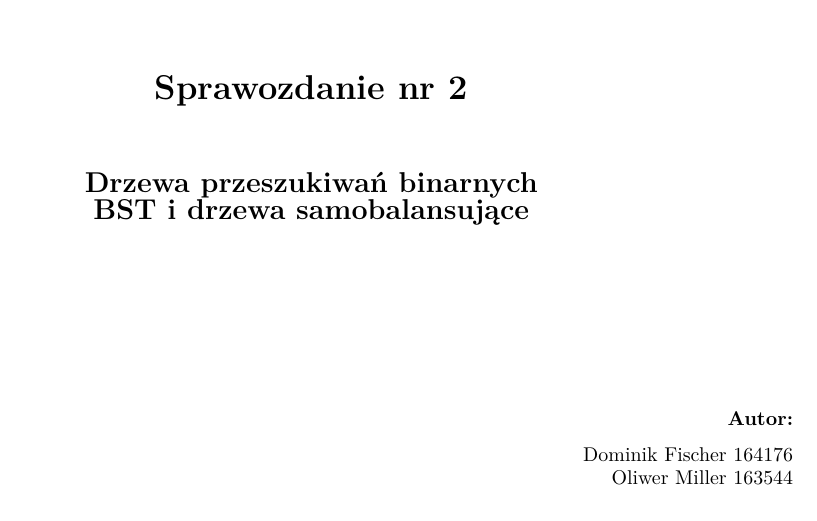
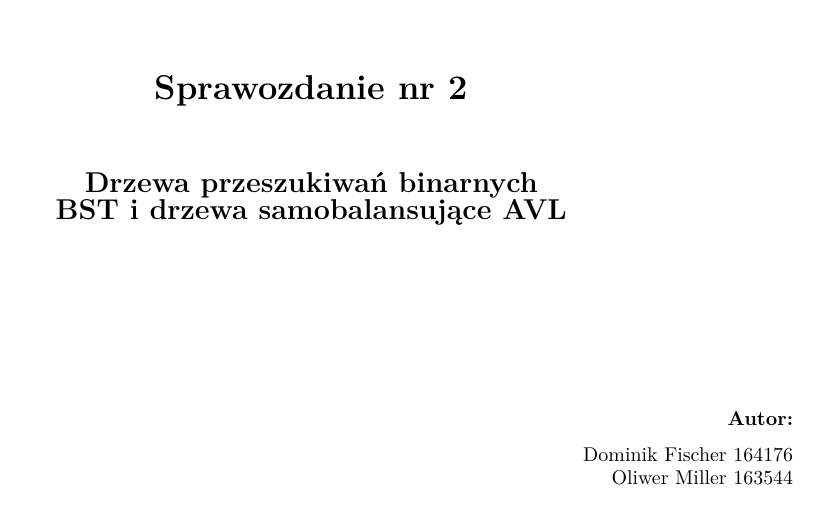
Before and after one commit to Domino117204/Projekt2, a LaTeX document (Sprawozdanie/Sprawozdanie2.tex): part of page 1 of 4, cut so that both start at the same text. Compiled offline with pdfLaTeX.

Commit message:
zmiana w tytule

```diff
--- a/Sprawozdanie/Sprawozdanie2.tex
+++ b/Sprawozdanie/Sprawozdanie2.tex
@@ -101,7 +101,7 @@
 		\vspace{1cm}
 
 		{\Large\bfseries Drzewa przeszukiwań binarnych \\
-			BST i drzewa samobalansujące}
+			BST i drzewa samobalansujące AVL}
 
 		\vspace{3cm}
 
```
